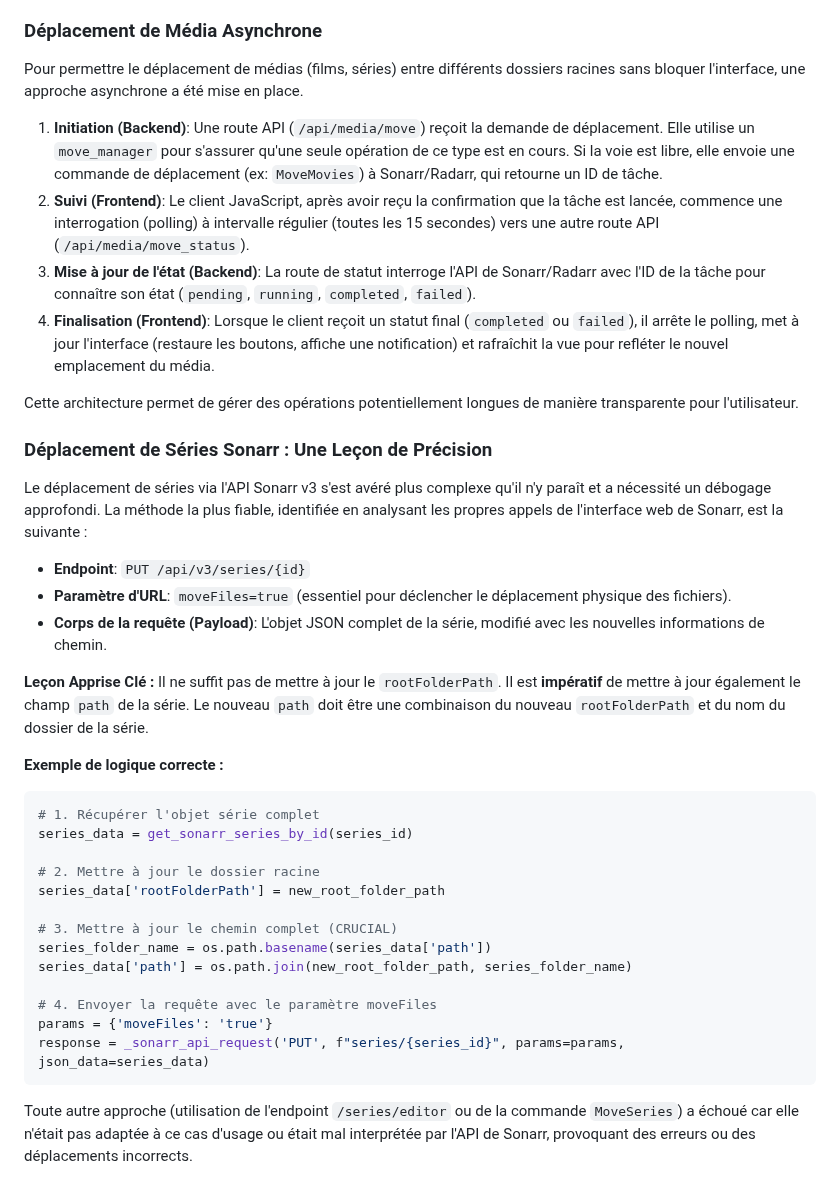
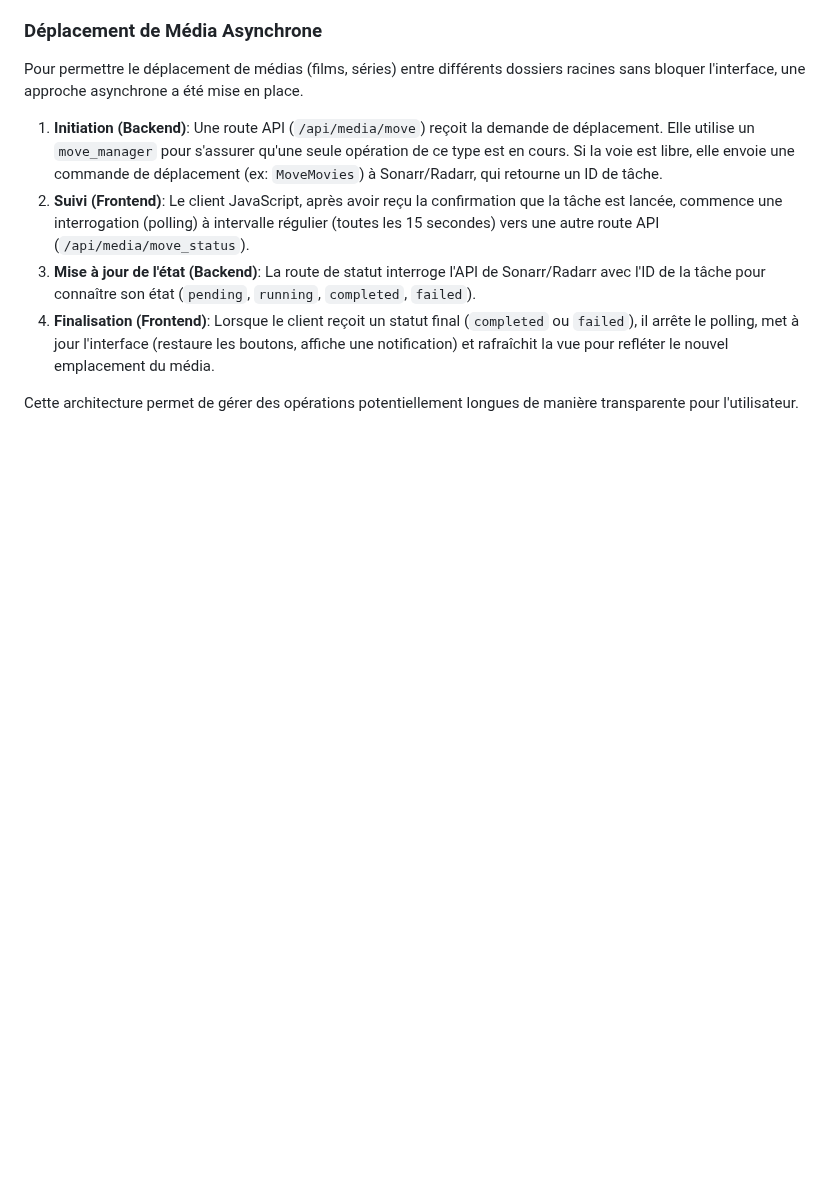
Before and after one commit to zzdez/MediaManagerSuite, a Markdown page: AGENTS.md, the part around the change. GitHub-like rendering; blank space fills up the shorter version.

````diff
--- a/AGENTS.md
+++ b/AGENTS.md
@@ -88,32 +88,3 @@ Pour permettre le déplacement de médias (films, séries) entre différents dos
 4.  **Finalisation (Frontend)**: Lorsque le client reçoit un statut final (`completed` ou `failed`), il arrête le polling, met à jour l'interface (restaure les boutons, affiche une notification) et rafraîchit la vue pour refléter le nouvel emplacement du média.
 
 Cette architecture permet de gérer des opérations potentiellement longues de manière transparente pour l'utilisateur.
-
-### Déplacement de Séries Sonarr : Une Leçon de Précision
-
-Le déplacement de séries via l'API Sonarr v3 s'est avéré plus complexe qu'il n'y paraît et a nécessité un débogage approfondi. La méthode la plus fiable, identifiée en analysant les propres appels de l'interface web de Sonarr, est la suivante :
-
-- **Endpoint**: `PUT /api/v3/series/{id}`
-- **Paramètre d'URL**: `moveFiles=true` (essentiel pour déclencher le déplacement physique des fichiers).
-- **Corps de la requête (Payload)**: L'objet JSON complet de la série, modifié avec les nouvelles informations de chemin.
-
-**Leçon Apprise Clé :** Il ne suffit pas de mettre à jour le `rootFolderPath`. Il est **impératif** de mettre à jour également le champ `path` de la série. Le nouveau `path` doit être une combinaison du nouveau `rootFolderPath` et du nom du dossier de la série.
-
-**Exemple de logique correcte :**
-```python
-# 1. Récupérer l'objet série complet
-series_data = get_sonarr_series_by_id(series_id)
-
-# 2. Mettre à jour le dossier racine
-series_data['rootFolderPath'] = new_root_folder_path
-
-# 3. Mettre à jour le chemin complet (CRUCIAL)
-series_folder_name = os.path.basename(series_data['path'])
-series_data['path'] = os.path.join(new_root_folder_path, series_folder_name)
-
-# 4. Envoyer la requête avec le paramètre moveFiles
-params = {'moveFiles': 'true'}
-response = _sonarr_api_request('PUT', f"series/{series_id}", params=params, json_data=series_data)
-```
-
-Toute autre approche (utilisation de l'endpoint `/series/editor` ou de la commande `MoveSeries`) a échoué car elle n'était pas adaptée à ce cas d'usage ou était mal interprétée par l'API de Sonarr, provoquant des erreurs ou des déplacements incorrects.
````
